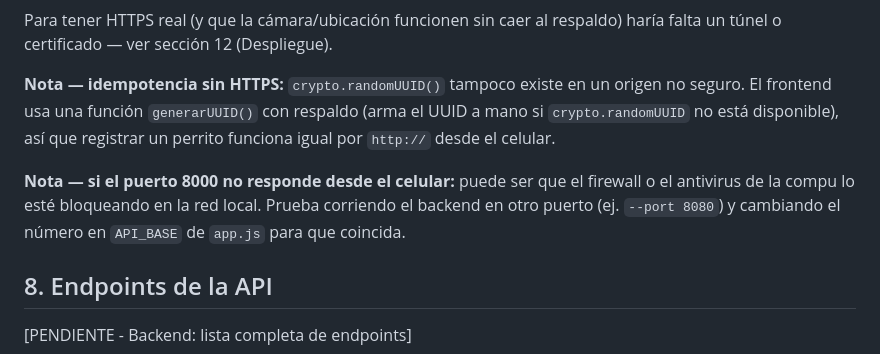
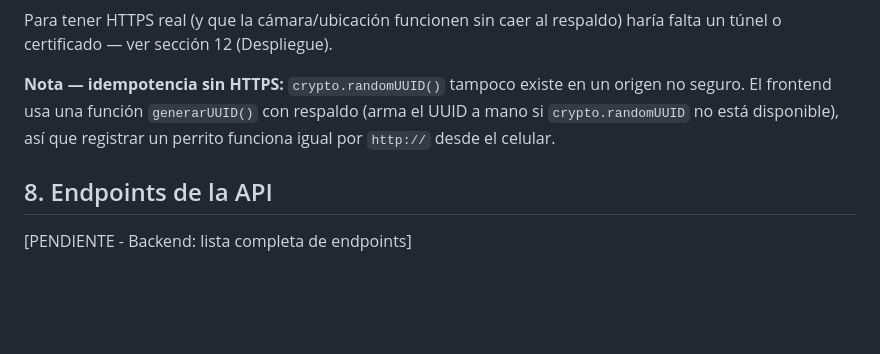
Before and after one commit to luismtz224/Unidad1ProLog, a Markdown page: README.md, the part around the change. GitHub-like rendering; blank space fills up the shorter version.

Commit message:
docs: quita nota de puerto alterno en sección 7

```diff
--- a/README.md
+++ b/README.md
@@ -133,8 +133,6 @@ Para tener HTTPS real (y que la cámara/ubicación funcionen sin caer al respald
 
 **Nota — idempotencia sin HTTPS:** `crypto.randomUUID()` tampoco existe en un origen no seguro. El frontend usa una función `generarUUID()` con respaldo (arma el UUID a mano si `crypto.randomUUID` no está disponible), así que registrar un perrito funciona igual por `http://` desde el celular.
 
-**Nota — si el puerto 8000 no responde desde el celular:** puede ser que el firewall o el antivirus de la compu lo esté bloqueando en la red local. Prueba corriendo el backend en otro puerto (ej. `--port 8080`) y cambiando el número en `API_BASE` de `app.js` para que coincida.
-
 ## 8. Endpoints de la API
 
 [PENDIENTE - Backend: lista completa de endpoints]
```
